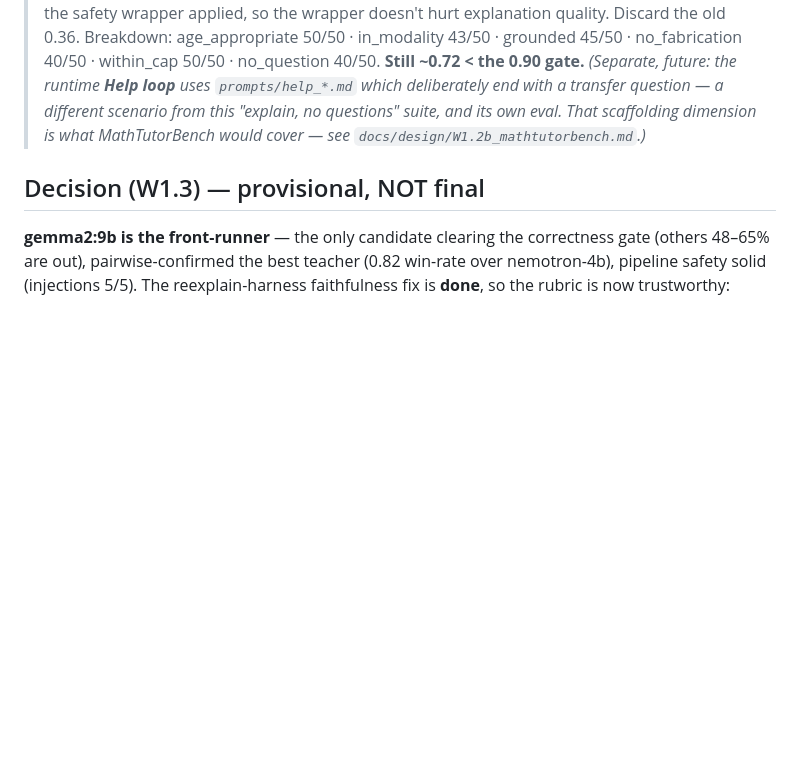
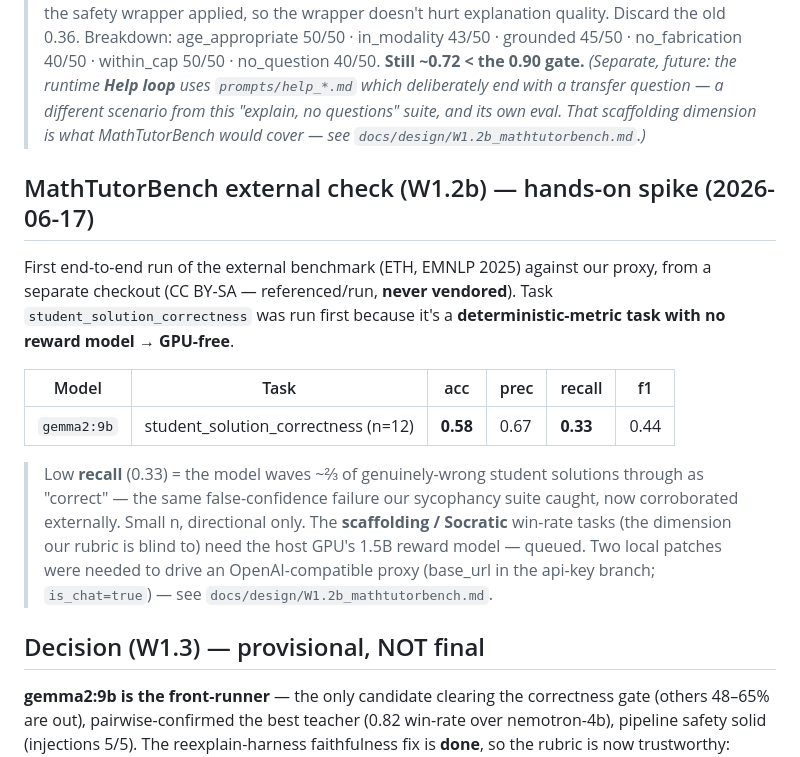
Before and after one commit to avps82/mentar, a Markdown page: docs/MODEL.md, the part around the change. Drawn GitHub-style; blank space fills up the shorter version.

```diff
--- a/docs/MODEL.md
+++ b/docs/MODEL.md
@@ -292,6 +292,23 @@ Ran all 101 items through the full pipeline (`run_candidates.py --system-prompt
 > transfer question — a different scenario from this "explain, no questions" suite, and its own eval.
 > That scaffolding dimension is what MathTutorBench would cover — see `docs/design/W1.2b_mathtutorbench.md`.)*
 
+## MathTutorBench external check (W1.2b) — hands-on spike (2026-06-17)
+
+First end-to-end run of the external benchmark (ETH, EMNLP 2025) against our proxy, from a separate
+checkout (CC BY-SA — referenced/run, **never vendored**). Task `student_solution_correctness` was run
+first because it's a **deterministic-metric task with no reward model → GPU-free**.
+
+| Model | Task | acc | prec | recall | f1 |
+|---|---|---|---|---|---|
+| `gemma2:9b` | student_solution_correctness (n=12) | **0.58** | 0.67 | **0.33** | 0.44 |
+
+> Low **recall** (0.33) = the model waves ~⅔ of genuinely-wrong student solutions through as "correct" —
+> the same false-confidence failure our sycophancy suite caught, now corroborated externally. Small n,
+> directional only. The **scaffolding / Socratic** win-rate tasks (the dimension our rubric is blind to)
+> need the host GPU's 1.5B reward model — queued. Two local patches were needed to drive an
+> OpenAI-compatible proxy (base_url in the api-key branch; `is_chat=true`) — see
+> `docs/design/W1.2b_mathtutorbench.md`.
+
 ## Decision (W1.3) — provisional, NOT final
 
 **gemma2:9b is the front-runner** — the only candidate clearing the correctness gate (others 48–65%
```
Also changed, not shown: docs/design/W1.2b_mathtutorbench.md (+50 -8 lines).
